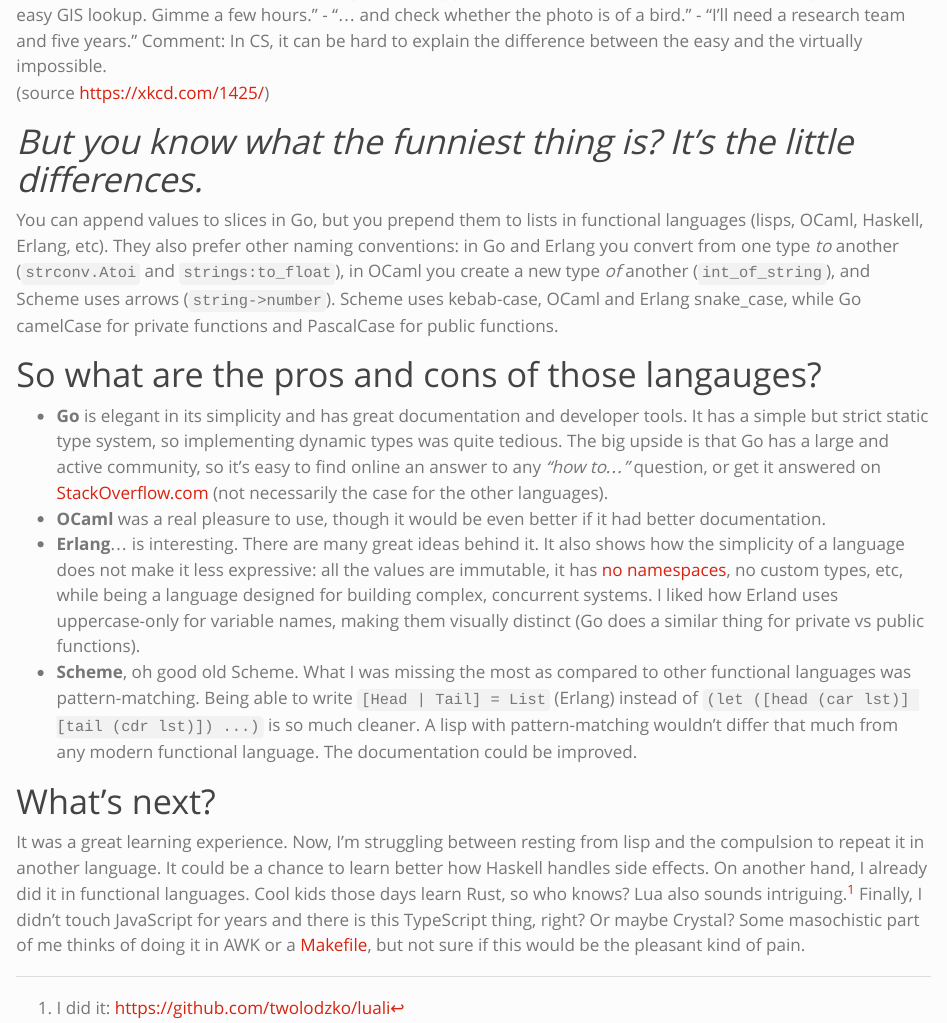
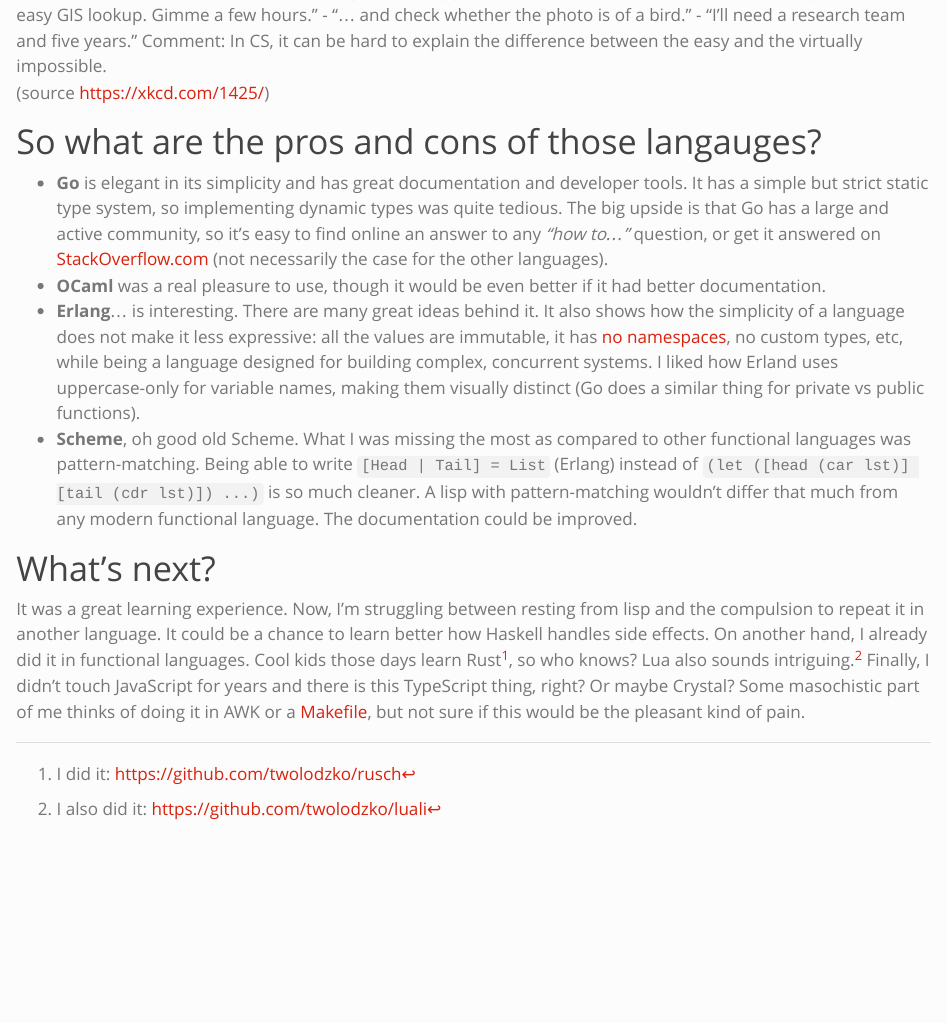
Before and after one commit to twolodzko/twolodzko.github.io, a Quarto document (posts/implementing-lisps.qmd): the page in a window 1100 px wide, from 2520 px down. Rendered offline with R 4.5, knitr and Pandoc in place of Quarto, with nearby package versions.

Commit message:
Lisp post

```diff
--- a/posts/implementing-lisps.qmd
+++ b/posts/implementing-lisps.qmd
@@ -101,14 +101,6 @@ so I just went by trial and error to figure out how to do it. The hardest part w
 
 (source <https://xkcd.com/1425/>)
 
-# *But you know what the funniest thing is? It's the little differences.*
-
-You can append values to slices in Go, but you prepend them to lists
-in functional languages (lisps, OCaml, Haskell, Erlang, etc). They also prefer other naming conventions: in Go and Erlang
-you convert from one type *to* another (`strconv.Atoi` and `strings:to_float`), in OCaml you create a new type *of*
-another (`int_of_string`), and Scheme uses arrows (`string->number`). Scheme uses kebab-case, OCaml and Erlang snake_case,
-while Go camelCase for private functions and PascalCase for public functions.
-
 # So what are the pros and cons of those langauges?
 
 * **Go** is elegant in its simplicity and has great documentation and developer tools. It has a simple but strict static
@@ -129,12 +121,14 @@ while Go camelCase for private functions and PascalCase for public functions.
 
 It was a great learning experience. Now, I'm struggling between resting from lisp and the compulsion to repeat it in
 another language. It could be a chance to learn better how Haskell handles side effects. On another hand, I already did
-it in functional languages. Cool kids those days learn Rust, so who knows? Lua also sounds intriguing.[^1]
+it in functional languages. Cool kids those days learn Rust[^1], so who knows? Lua also sounds intriguing.[^2]
 Finally, I didn't touch JavaScript for years and there is this TypeScript thing, right? Or maybe Crystal?
 Some masochistic part of me thinks of doing it in AWK or a [Makefile], but not sure if this would be the pleasant kind
 of pain.
 
- [^1]: I did it: <https://github.com/twolodzko/luali>
+ [^1]: I did it: <https://github.com/twolodzko/rusch>
+ [^2]: I also did it: <https://github.com/twolodzko/luali>
+
 
  [The Little Schemer]: https://www.goodreads.com/book/show/548914.The_Little_Schemer
  [Go]: https://github.com/twolodzko/gosch
--- a/styles.css
+++ b/styles.css
@@ -11,3 +11,7 @@
 .quarto-listing-category :hover {
     color: black
 }
+
+del {
+    text-decoration-thickness: 1.5pt;
+}
```
Also changed, not shown: posts/implementing-lisps.qmd (2 more changed lines).
